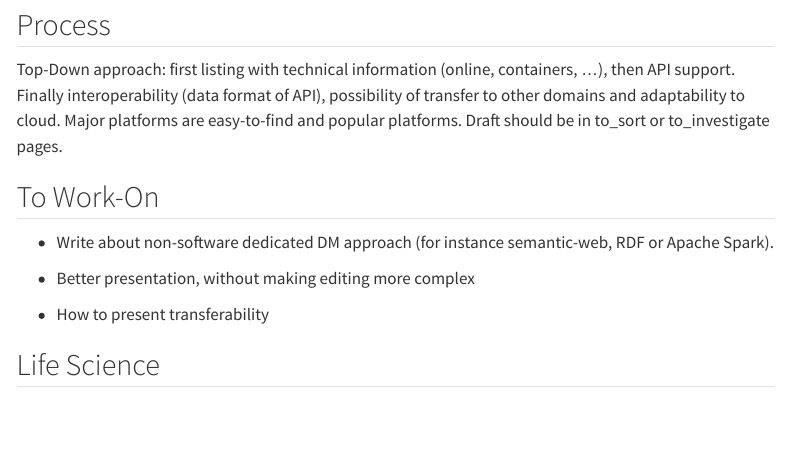
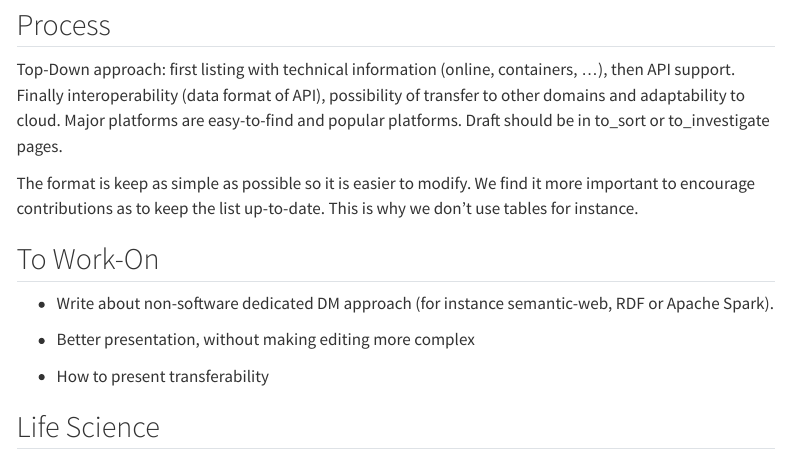
Before and after one commit to deKCD/FAIR-DMP-Registry, a Quarto document (pages/DataManagement_MajorPlatforms.qmd): the page in a window 1100 px wide, from 650 px down. Rendered offline with R 4.5, knitr and Pandoc in place of Quarto, with nearby package versions; menus at the side of the page are left out.

Commit message:
Added explanation

```diff
--- a/pages/DataManagement_MajorPlatforms.qmd
+++ b/pages/DataManagement_MajorPlatforms.qmd
@@ -24,6 +24,8 @@ The first step is to complete a dry list of solution with their adaptability to
 Top-Down approach: first listing with technical information (online, containers, ...), then API support. Finally interoperability (data format of API), possibility of transfer to other domains and adaptability to cloud.
 Major platforms are easy-to-find and popular platforms.
 Draft should be in to_sort or to_investigate pages.
+
+The format is keep as simple as possible so it is easier to modify. We find it more important to encourage contributions as to keep the list up-to-date. This is why we don't use tables for instance.
 
 ## To Work-On
 
```
